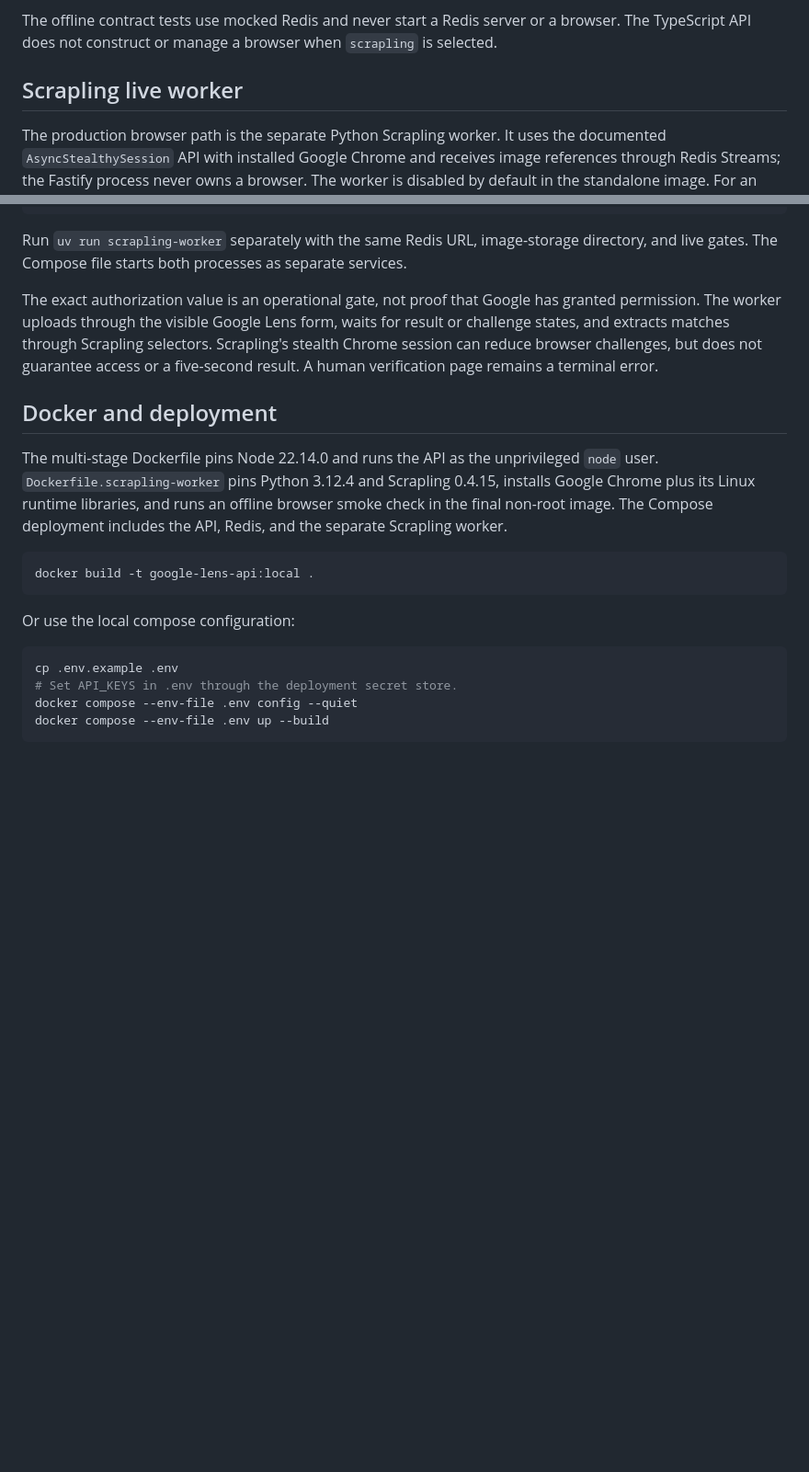
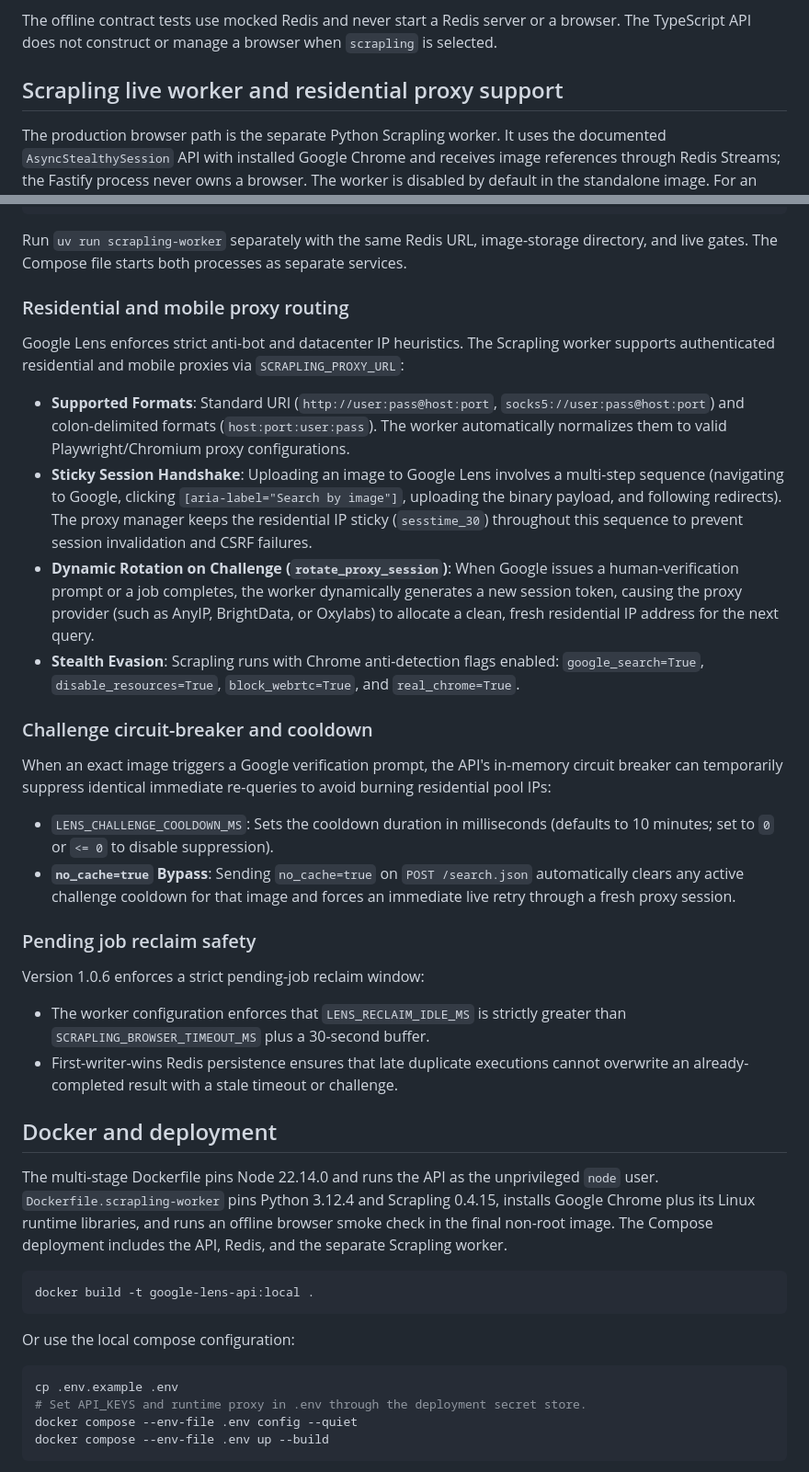
Before and after one commit to arslanbasharat-o-o/Google-Lens-API, a Markdown page: README.md, 2 parts joined by grey strips. Shown at 92% size. Drawn GitHub-style; blank space fills up the shorter version.

Commit message:
update proxy architecture

````diff
--- a/README.md
+++ b/README.md
@@ -181,7 +181,7 @@ The offline contract tests use mocked Redis and never start a Redis server or a
 browser. The TypeScript API does not construct or manage a browser when
 `scrapling` is selected.
 
-## Scrapling live worker
+## Scrapling live worker and residential proxy support
 
 The production browser path is the separate Python Scrapling worker. It uses
 the documented `AsyncStealthySession` API with installed Google Chrome and receives image references through
@@ -201,12 +201,27 @@ Run `uv run scrapling-worker` separately with the same Redis URL, image-storage
 directory, and live gates. The Compose file starts both processes as separate
 services.
 
-The exact authorization value is an operational gate, not proof that Google
-has granted permission. The worker uploads through the visible Google Lens
-form, waits for result or challenge states, and extracts matches through
-Scrapling selectors. Scrapling's stealth Chrome session can reduce browser
-challenges, but does not guarantee access or a five-second result. A human
-verification page remains a terminal error.
+### Residential and mobile proxy routing
+
+Google Lens enforces strict anti-bot and datacenter IP heuristics. The Scrapling worker supports authenticated residential and mobile proxies via `SCRAPLING_PROXY_URL`:
+
+- **Supported Formats**: Standard URI (`http://user:pass@host:port`, `socks5://user:pass@host:port`) and colon-delimited formats (`host:port:user:pass`). The worker automatically normalizes them to valid Playwright/Chromium proxy configurations.
+- **Sticky Session Handshake**: Uploading an image to Google Lens involves a multi-step sequence (navigating to Google, clicking `[aria-label="Search by image"]`, uploading the binary payload, and following redirects). The proxy manager keeps the residential IP sticky (`sesstime_30`) throughout this sequence to prevent session invalidation and CSRF failures.
+- **Dynamic Rotation on Challenge (`rotate_proxy_session`)**: When Google issues a human-verification prompt or a job completes, the worker dynamically generates a new session token, causing the proxy provider (such as AnyIP, BrightData, or Oxylabs) to allocate a clean, fresh residential IP address for the next query.
+- **Stealth Evasion**: Scrapling runs with Chrome anti-detection flags enabled: `google_search=True`, `disable_resources=True`, `block_webrtc=True`, and `real_chrome=True`.
+
+### Challenge circuit-breaker and cooldown
+
+When an exact image triggers a Google verification prompt, the API's in-memory circuit breaker can temporarily suppress identical immediate re-queries to avoid burning residential pool IPs:
+
+- `LENS_CHALLENGE_COOLDOWN_MS`: Sets the cooldown duration in milliseconds (defaults to 10 minutes; set to `0` or `<= 0` to disable suppression).
+- **`no_cache=true` Bypass**: Sending `no_cache=true` on `POST /search.json` automatically clears any active challenge cooldown for that image and forces an immediate live retry through a fresh proxy session.
+
+### Pending job reclaim safety
+
+Version 1.0.6 enforces a strict pending-job reclaim window:
+- The worker configuration enforces that `LENS_RECLAIM_IDLE_MS` is strictly greater than `SCRAPLING_BROWSER_TIMEOUT_MS` plus a 30-second buffer.
+- First-writer-wins Redis persistence ensures that late duplicate executions cannot overwrite an already-completed result with a stale timeout or challenge.
 
 ## Docker and deployment
 
@@ -224,7 +239,7 @@ Or use the local compose configuration:
 
 ```sh
 cp .env.example .env
-# Set API_KEYS in .env through the deployment secret store.
+# Set API_KEYS and runtime proxy in .env through the deployment secret store.
 docker compose --env-file .env config --quiet
 docker compose --env-file .env up --build
 ```
````
Also changed, not shown: other parts of README.md (+11 -11 lines).
